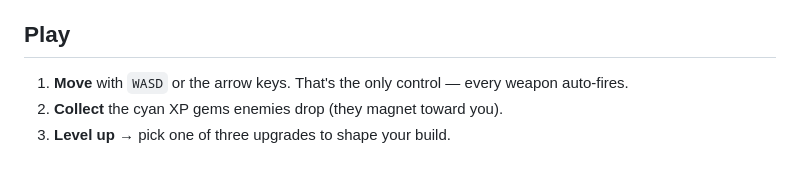
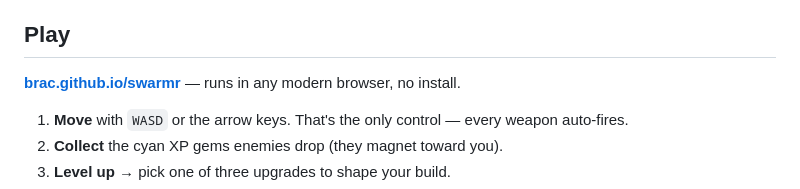
Before and after one commit to brac/swarmr, a Markdown page: README.md, the part around one of its changes. Drawn GitHub-style; blank space fills up the shorter version.

Commit message:
swarmr: add live Play link to README
Co-Authored-By: Claude Opus 4.8 (1M context) <noreply@anthropic.com>

```diff
--- a/README.md
+++ b/README.md
@@ -5,6 +7,8 @@ A browser-based **bullet-heaven survivor** — dodge a swarm of 2,000+ enemies,
 The genre is light on rendering and heavy on entity throughput, so swarmr is built as a **systems problem, not a graphics problem**: a fixed-timestep simulation over structure-of-arrays entity pools, a uniform-grid spatial hash, and zero per-frame allocation in the hot path. It holds **2,000 enemies at frame budget** (≈2 ms logic / <1 ms render) with a flat heap.
 
 ## Play
+
+**[brac.github.io/swarmr](https://brac.github.io/swarmr/)** — runs in any modern browser, no install.
 
 1. **Move** with `WASD` or the arrow keys. That's the only control — every weapon auto-fires.
 2. **Collect** the cyan XP gems enemies drop (they magnet toward you).
```
Also changed, not shown: other parts of README.md (+2 -0 lines).
